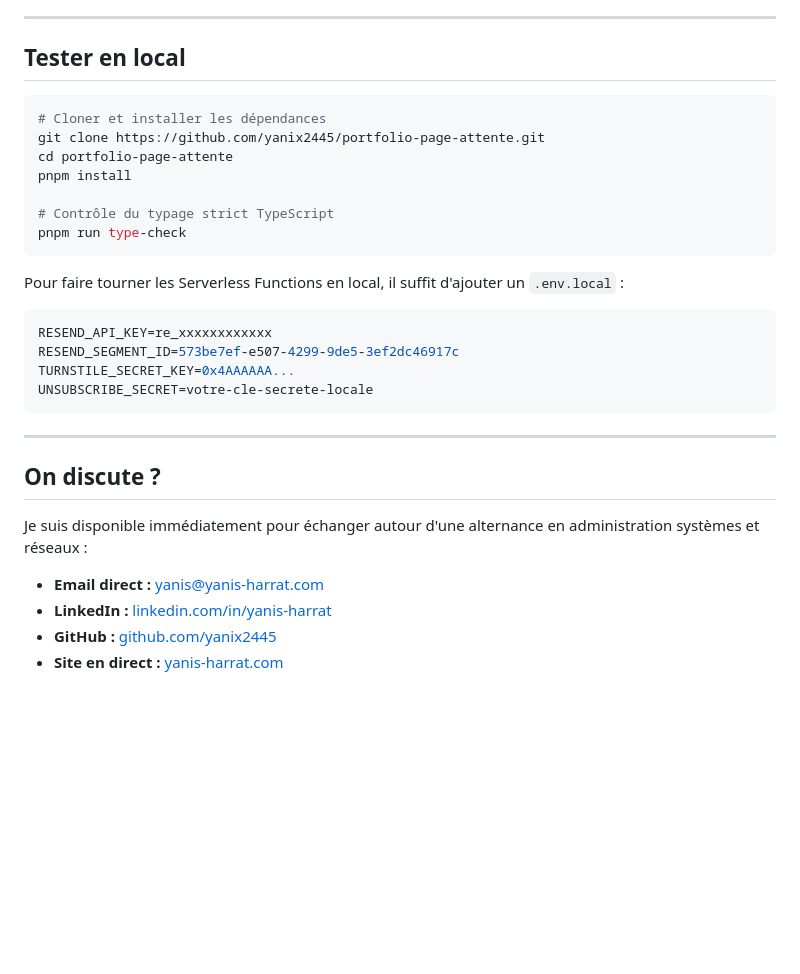
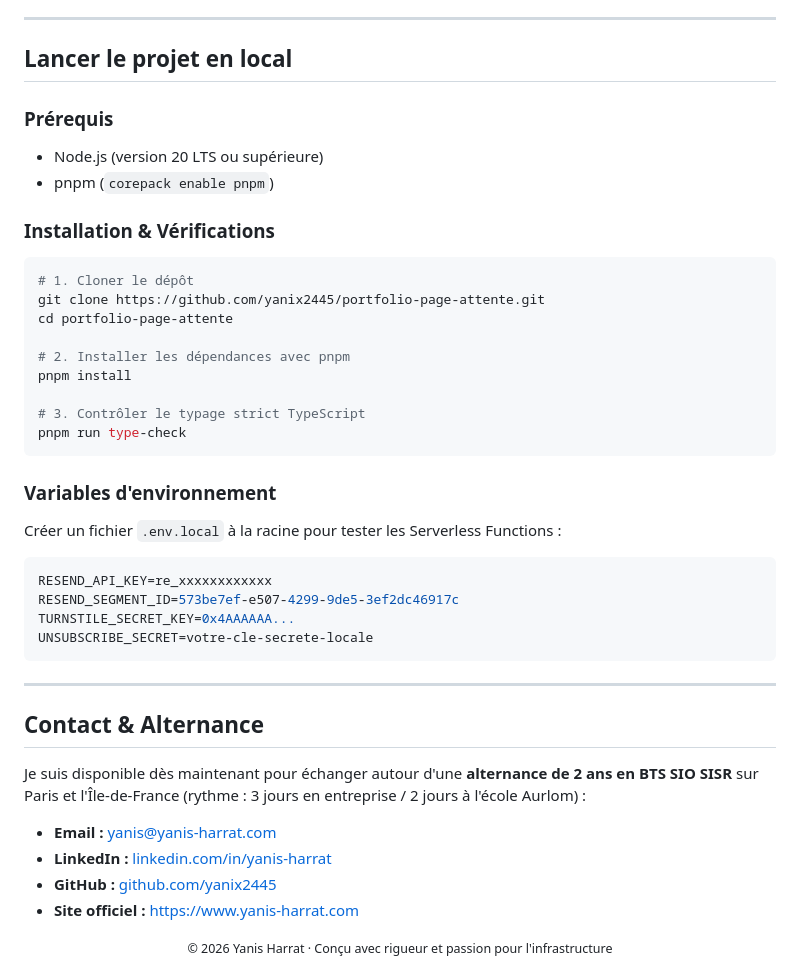
Before and after one commit to yanix2445/portfolio-page-attente, a Markdown page: README.md, the part around one of its changes. GitHub-like rendering; blank space fills up the shorter version.

````diff
--- a/README.md
+++ b/README.md
@@ -92,19 +174,29 @@ Dès qu'on met un formulaire public sur Internet, les bots arrivent en quelques
 
 ---
 
-## Tester en local
+## Lancer le projet en local
+
+### Prérequis
+* Node.js (version 20 LTS ou supérieure)
+* pnpm (`corepack enable pnpm`)
+
+### Installation & Vérifications
 
 ```bash
-# Cloner et installer les dépendances
+# 1. Cloner le dépôt
 git clone https://github.com/yanix2445/portfolio-page-attente.git
 cd portfolio-page-attente
+
+# 2. Installer les dépendances avec pnpm
 pnpm install
 
-# Contrôle du typage strict TypeScript
+# 3. Contrôler le typage strict TypeScript
 pnpm run type-check
 ```
 
-Pour faire tourner les Serverless Functions en local, il suffit d'ajouter un `.env.local` :
+### Variables d'environnement
+
+Créer un fichier `.env.local` à la racine pour tester les Serverless Functions :
 
 ```env
 RESEND_API_KEY=re_xxxxxxxxxxxx
@@ -115,11 +207,15 @@ UNSUBSCRIBE_SECRET=votre-cle-secrete-locale
 
 ---
 
-## On discute ?
+## Contact & Alternance
 
-Je suis disponible immédiatement pour échanger autour d'une alternance en administration systèmes et réseaux :
+Je suis disponible dès maintenant pour échanger autour d'une **alternance de 2 ans en BTS SIO SISR** sur Paris et l'Île-de-France (rythme : 3 jours en entreprise / 2 jours à l'école Aurlom) :
 
-* **Email direct :** [yanis@yanis-harrat.com](mailto:yanis@yanis-harrat.com)
+* **Email :** [yanis@yanis-harrat.com](mailto:yanis@yanis-harrat.com)
 * **LinkedIn :** [linkedin.com/in/yanis-harrat](https://www.linkedin.com/in/yanis-harrat/)
 * **GitHub :** [github.com/yanix2445](https://github.com/yanix2445)
-* **Site en direct :** [yanis-harrat.com](https://www.yanis-harrat.com)
+* **Site officiel :** [https://www.yanis-harrat.com](https://www.yanis-harrat.com)
+
+<div align="center">
+  <small>© 2026 Yanis Harrat · Conçu avec rigueur et passion pour l'infrastructure</small>
+</div>
````
Also changed, not shown: other parts of README.md (+145 -63 lines).
